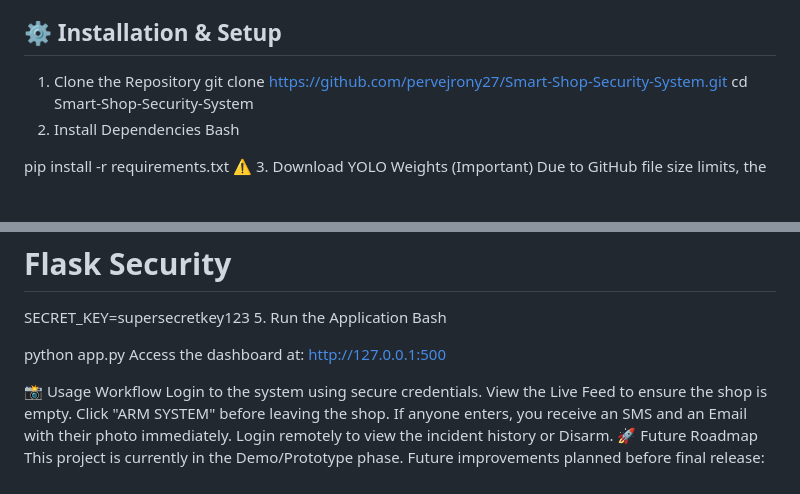
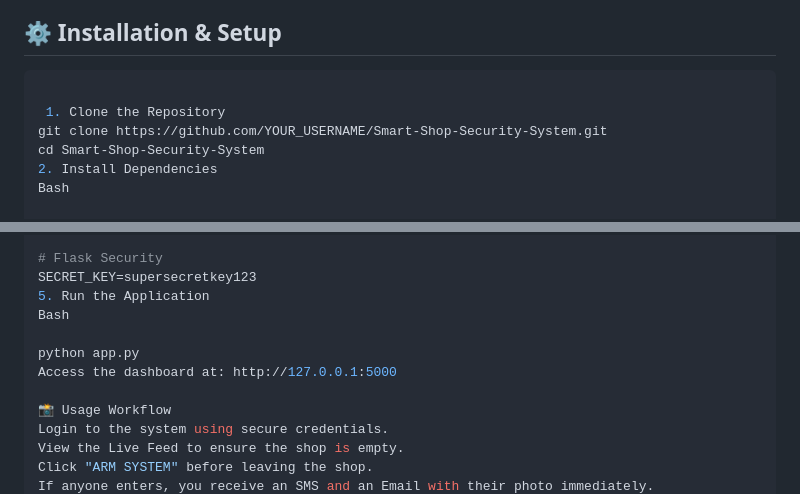
Before and after one commit to pervejrony27/Smart-Shop-Security-System, a Markdown page: README.md, 2 parts joined by grey strips. Drawn GitHub-style; blank space fills up the shorter version.

Commit message:
Fix installation instructions and update URL
Updated repository URL and installation instructions.

````diff
--- a/README.md
+++ b/README.md
@@ -34,9 +34,10 @@ When the system is **ARMED** (e.g., when the shop is closed), it monitors the vi
 *   **Frontend:** HTML5, CSS3, JavaScript (jQuery)
 
 ## ⚙️ Installation & Setup
+```bash
 
-1. Clone the Repository
-git clone https://github.com/pervejrony27/Smart-Shop-Security-System.git
+ 1. Clone the Repository
+git clone https://github.com/YOUR_USERNAME/Smart-Shop-Security-System.git
 cd Smart-Shop-Security-System
 2. Install Dependencies
 Bash
@@ -70,7 +71,7 @@ SECRET_KEY=supersecretkey123
 Bash
 
 python app.py
-Access the dashboard at: http://127.0.0.1:500
+Access the dashboard at: http://127.0.0.1:5000
 
 📸 Usage Workflow
 Login to the system using secure credentials.
````
